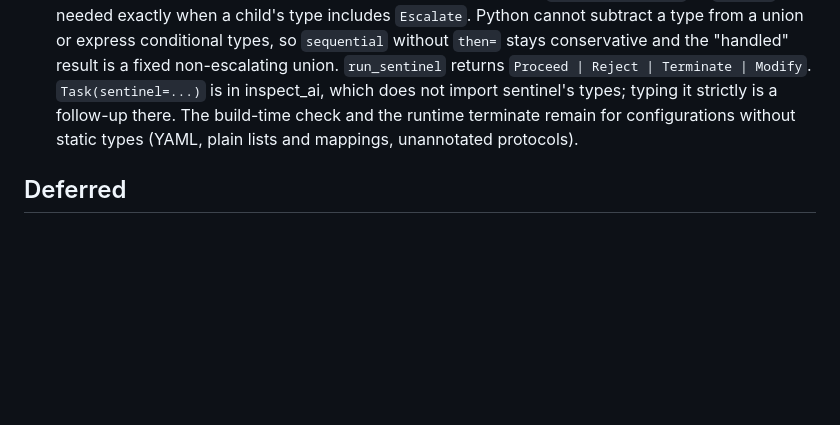
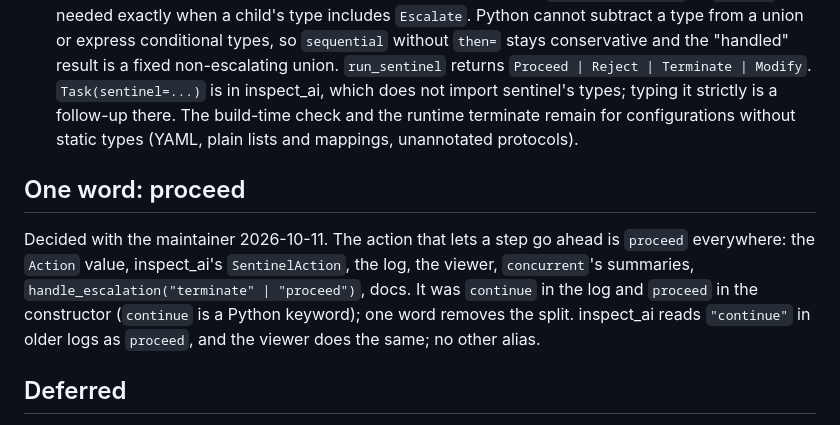
Before and after one commit to meridianlabs-ai/inspect_sentinel, a Markdown page: design/pr-series.md, the part around the change. Rendered like a GitHub page; blank space fills up the shorter version.

Commit message:
docs: proceed everywhere, replacing continue
Co-Authored-By: Claude Opus 5.5 (1M context) <noreply@anthropic.com>

```diff
--- a/design/pr-series.md
+++ b/design/pr-series.md
@@ -470,6 +470,10 @@ Decided with the maintainer 2026-10-10, stacked on [Unhandled escalate](#unhandl
 - Shipped protocols are annotated precisely; `handle_escalation` returns `Proceed` instead of `None` when there is nothing to handle, the same outcome, so that it counts as a handler.
 - **Typed compositions** (added 2026-10-11, in the same PR). A protocol's type carries what it can return, `Protocol[R]`, inferred from its annotation (`-> Decision` is `Protocol[Decision]`, which may escalate). `concurrent(children)` and `sequential(children)` return the union of their children's types; `sequential(children, then=handler)` takes a final link that always decides and never escalates and returns `Protocol[Proceed | Reject | Terminate | Modify]`. So the editor shows when an escalation can reach the top, and says nothing when no child can escalate: `handle_escalation` or `human()` is needed exactly when a child's type includes `Escalate`. Python cannot subtract a type from a union or express conditional types, so `sequential` without `then=` stays conservative and the "handled" result is a fixed non-escalating union. `run_sentinel` returns `Proceed | Reject | Terminate | Modify`. `Task(sentinel=...)` is in inspect_ai, which does not import sentinel's types; typing it strictly is a follow-up there. The build-time check and the runtime terminate remain for configurations without static types (YAML, plain lists and mappings, unannotated protocols).
 
+## One word: proceed
+
+Decided with the maintainer 2026-10-11. The action that lets a step go ahead is `proceed` everywhere: the `Action` value, inspect_ai's `SentinelAction`, the log, the viewer, `concurrent`'s summaries, `handle_escalation("terminate" | "proceed")`, docs. It was `continue` in the log and `proceed` in the constructor (`continue` is a Python keyword); one word removes the split. inspect_ai reads `"continue"` in older logs as `proceed`, and the viewer does the same; no other alias.
+
 ## Deferred
 
 Agreed work that waits for something else. Each entry says what unblocks it. Keep this list current: remove an entry when it lands. Grouped by priority, decided by the maintainer on 2026-10-02, in the order to take them.
```
